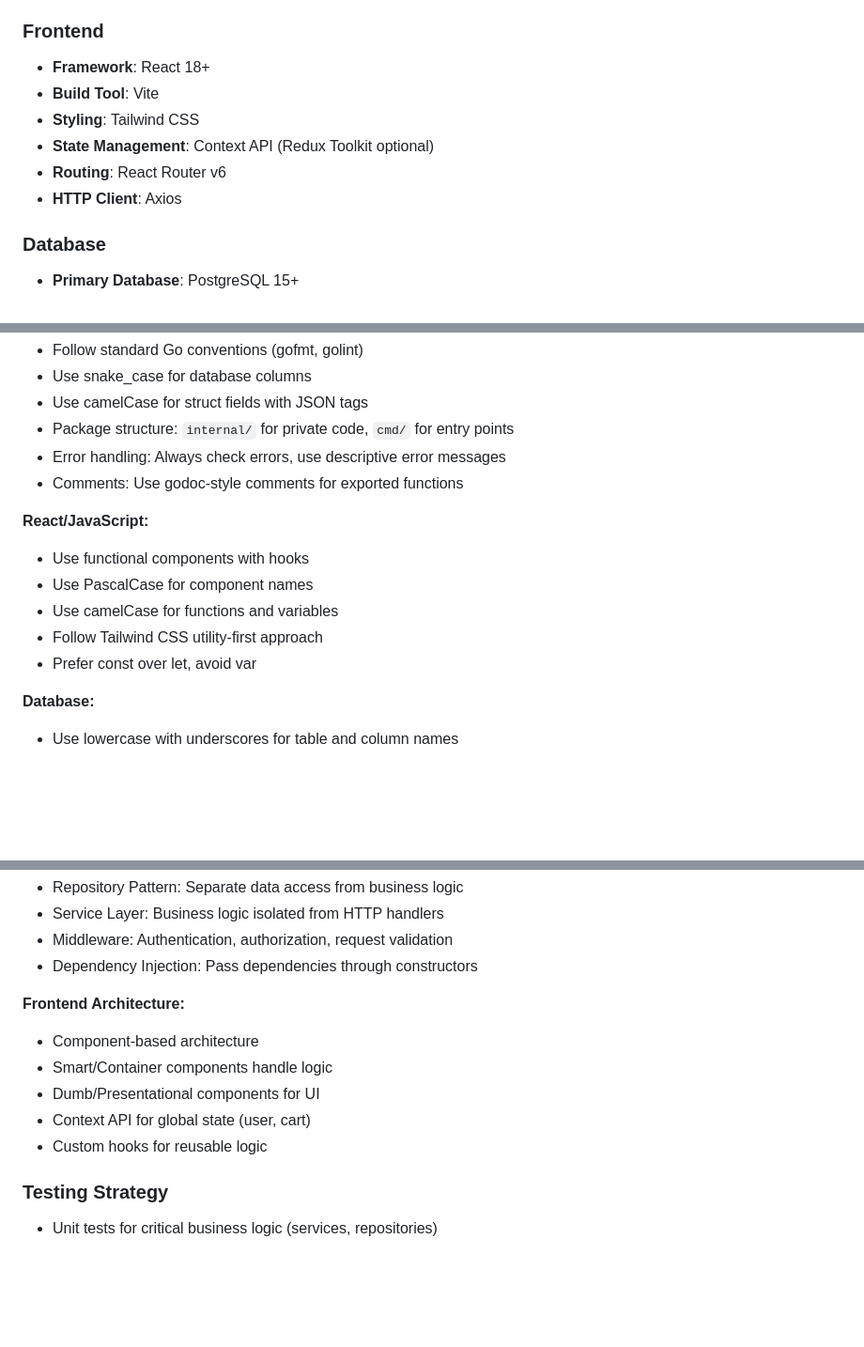
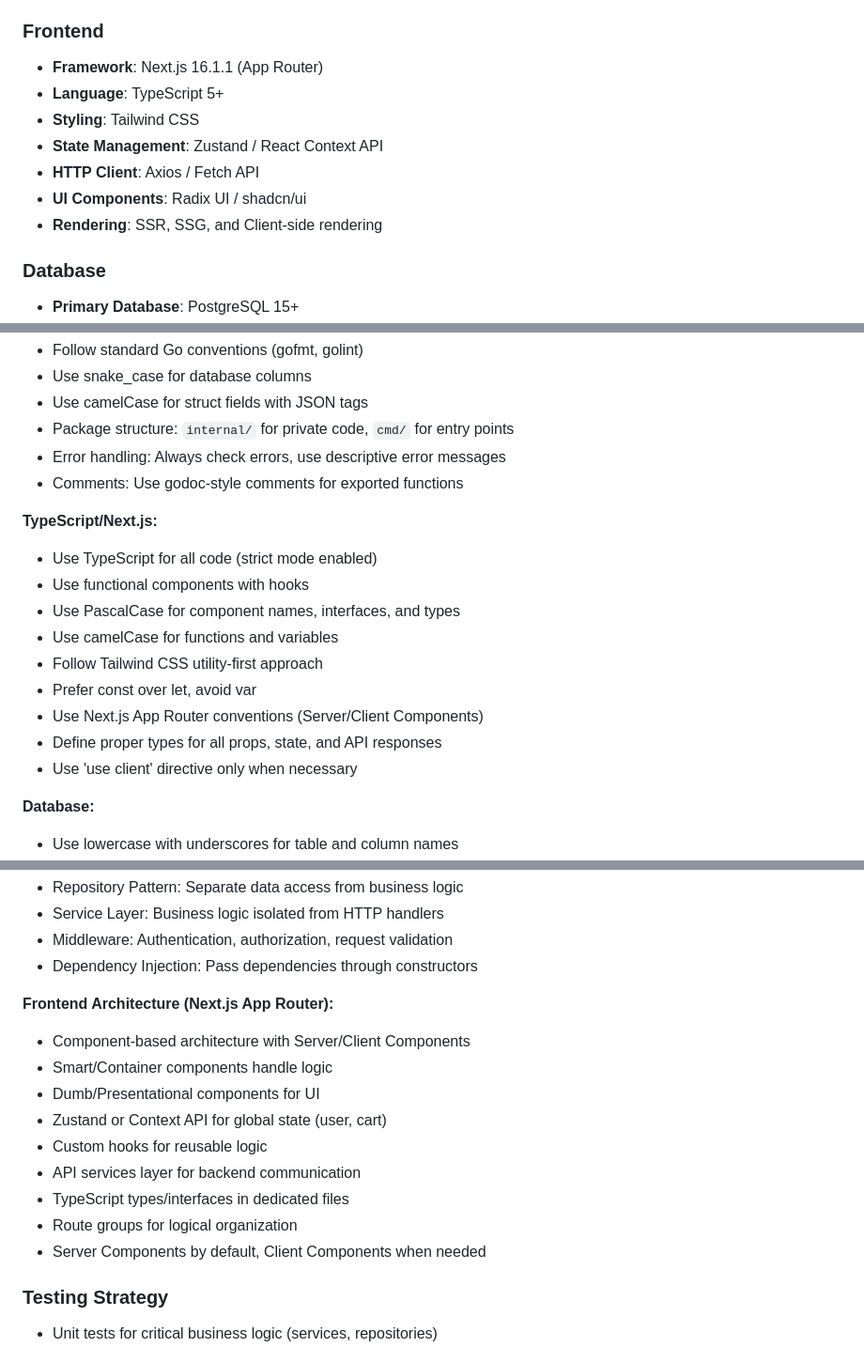
Before and after one commit to huy1235588/fashion-e-commerce, a Markdown page: openspec/project.md, 3 parts joined by grey strips. Shown at 94% size. GitHub-like rendering; blank space fills up the shorter version.

```diff
--- a/openspec/project.md
+++ b/openspec/project.md
@@ -20,12 +20,13 @@ Fashion E-Commerce is a full-stack e-commerce platform for selling fashion produ
 - **Payment Gateways**: VNPay, MoMo
 
 ### Frontend
-- **Framework**: React 18+
-- **Build Tool**: Vite
+- **Framework**: Next.js 16.1.1 (App Router)
+- **Language**: TypeScript 5+
 - **Styling**: Tailwind CSS
-- **State Management**: Context API (Redux Toolkit optional)
-- **Routing**: React Router v6
-- **HTTP Client**: Axios
+- **State Management**: Zustand / React Context API
+- **HTTP Client**: Axios / Fetch API
+- **UI Components**: Radix UI / shadcn/ui
+- **Rendering**: SSR, SSG, and Client-side rendering
 
 ### Database
 - **Primary Database**: PostgreSQL 15+
@@ -47,12 +48,16 @@ Fashion E-Commerce is a full-stack e-commerce platform for selling fashion produ
 - Error handling: Always check errors, use descriptive error messages
 - Comments: Use godoc-style comments for exported functions
 
-**React/JavaScript:**
+**TypeScript/Next.js:**
+- Use TypeScript for all code (strict mode enabled)
 - Use functional components with hooks
-- Use PascalCase for component names
+- Use PascalCase for component names, interfaces, and types
 - Use camelCase for functions and variables
 - Follow Tailwind CSS utility-first approach
 - Prefer const over let, avoid var
+- Use Next.js App Router conventions (Server/Client Components)
+- Define proper types for all props, state, and API responses
+- Use 'use client' directive only when necessary
 
 **Database:**
 - Use lowercase with underscores for table and column names
@@ -82,12 +87,16 @@ internal/
 - Middleware: Authentication, authorization, request validation
 - Dependency Injection: Pass dependencies through constructors
 
-**Frontend Architecture:**
-- Component-based architecture
+**Frontend Architecture (Next.js App Router):**
+- Component-based architecture with Server/Client Components
 - Smart/Container components handle logic
 - Dumb/Presentational components for UI
-- Context API for global state (user, cart)
+- Zustand or Context API for global state (user, cart)
 - Custom hooks for reusable logic
+- API services layer for backend communication
+- TypeScript types/interfaces in dedicated files
+- Route groups for logical organization
+- Server Components by default, Client Components when needed
 
 ### Testing Strategy
 - Unit tests for critical business logic (services, repositories)
```
Also changed, not shown: README.md (+17 -16 lines), docs/THESIS_DOCUMENTATION.md (+11 -8 lines).
